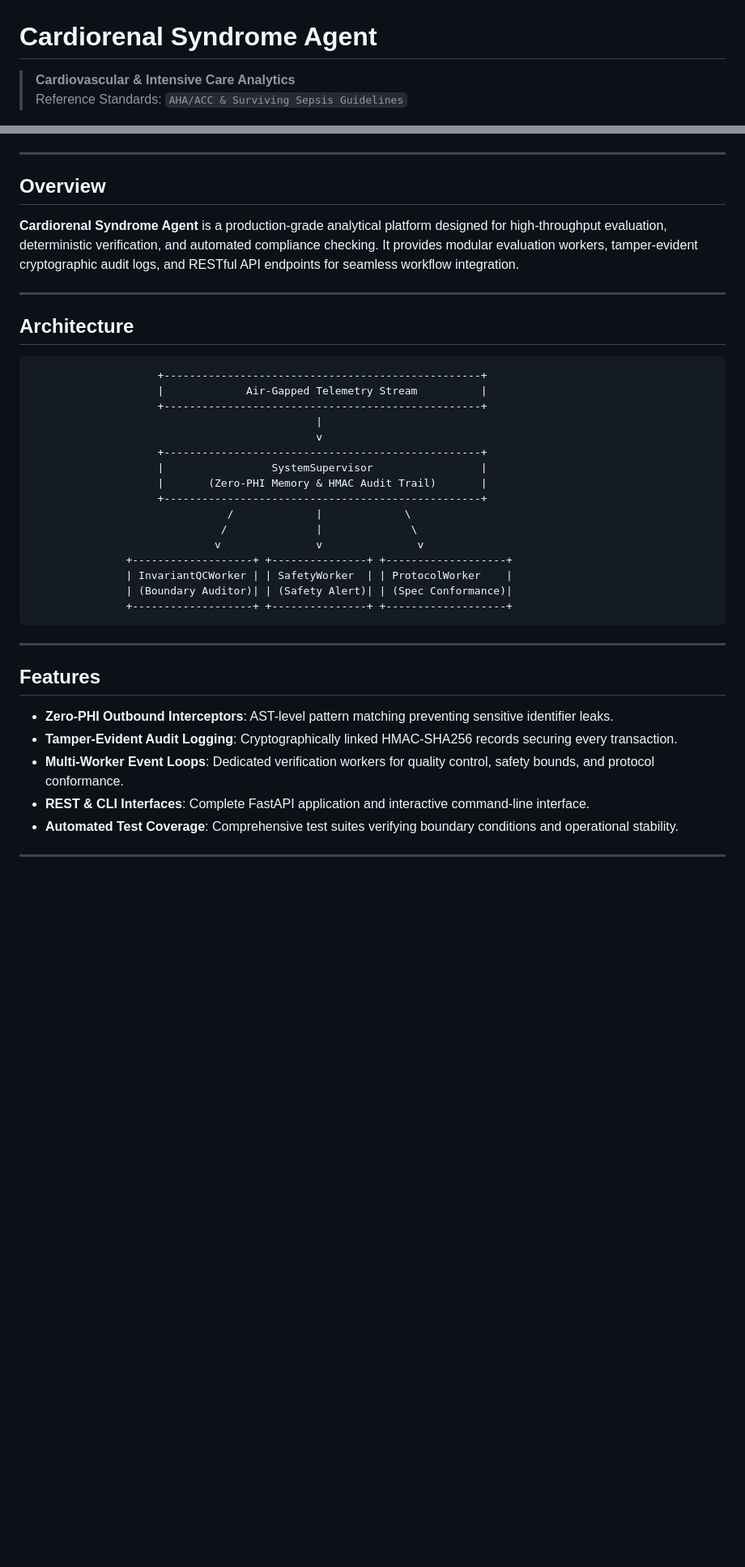
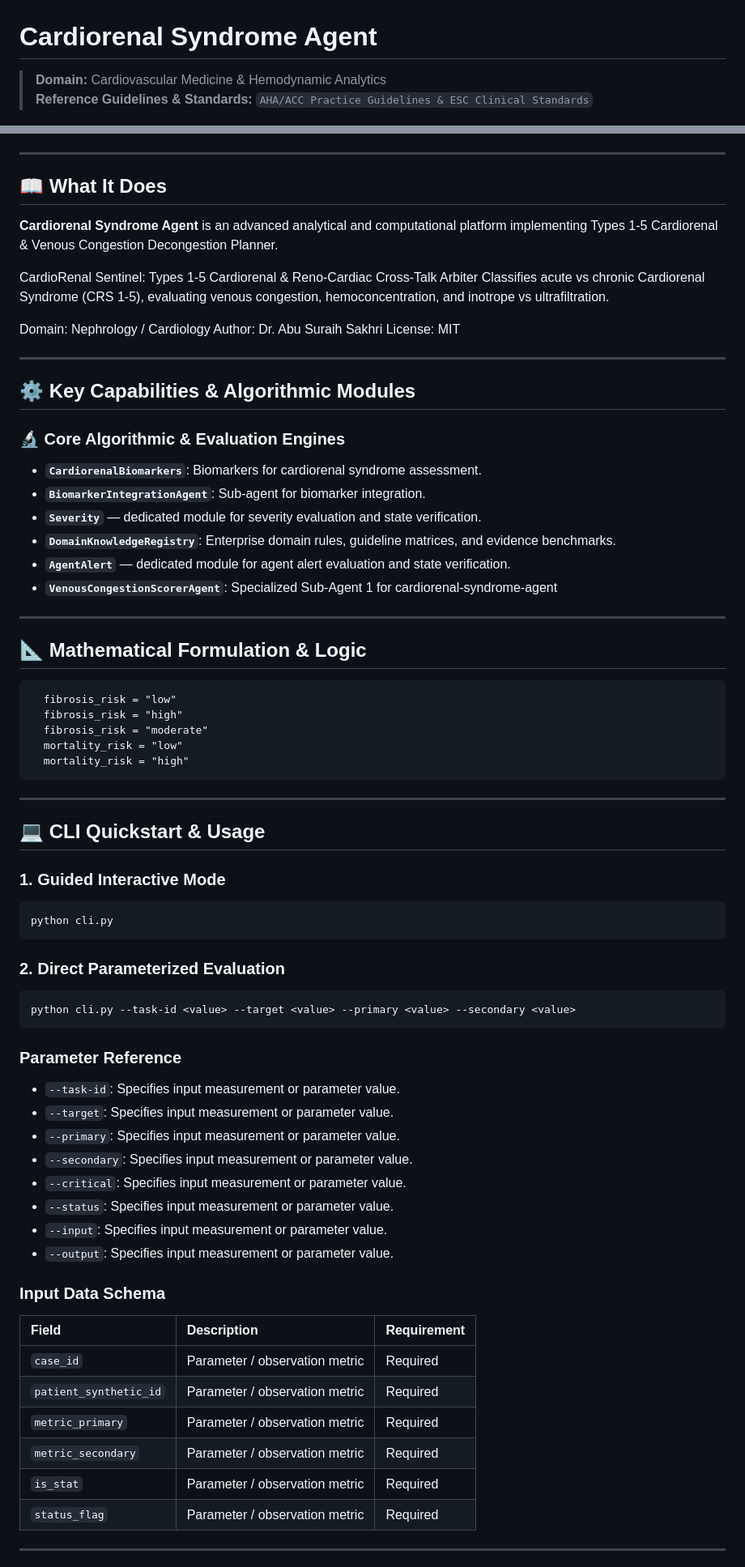
Before and after one commit to abusuraihsakhri/cardiorenal-syndrome-agent, a Markdown page: README.md, 2 parts joined by grey strips. Shown at 81% size. Rendered like a GitHub page; blank space fills up the shorter version.

Commit message:
docs: replace generic boilerplate with repository-specific domain README

````diff
--- a/README.md
+++ b/README.md
@@ -1,7 +1,7 @@
 # Cardiorenal Syndrome Agent
 
-> **Cardiovascular & Intensive Care Analytics**
-> Reference Standards: `AHA/ACC & Surviving Sepsis Guidelines`
+> **Domain:** Cardiovascular Medicine & Hemodynamic Analytics
+> **Reference Guidelines & Standards:** `AHA/ACC Practice Guidelines & ESC Clinical Standards`
 
 <div align="center">
 
@@ -15,42 +16,76 @@
 
 ---
 
-## Overview
+## 📖 What It Does
 
-**Cardiorenal Syndrome Agent** is a production-grade analytical platform designed for high-throughput evaluation, deterministic verification, and automated compliance checking. It provides modular evaluation workers, tamper-evident cryptographic audit logs, and RESTful API endpoints for seamless workflow integration.
+**Cardiorenal Syndrome Agent** is an advanced analytical and computational platform implementing Types 1-5 Cardiorenal & Venous Congestion Decongestion Planner.
+
+CardioRenal Sentinel: Types 1-5 Cardiorenal & Reno-Cardiac Cross-Talk Arbiter
+Classifies acute vs chronic Cardiorenal Syndrome (CRS 1-5), evaluating venous congestion, hemoconcentration, and inotrope vs ultrafiltration.
+
+Domain: Nephrology / Cardiology
+Author: Dr. Abu Suraih Sakhri
+License: MIT
 
 ---
 
-## Architecture
+## ⚙️ Key Capabilities & Algorithmic Modules
 
-```
-                    +--------------------------------------------------+
-                    |             Air-Gapped Telemetry Stream          |
-                    +--------------------------------------------------+
-                                             |
-                                             v
-                    +--------------------------------------------------+
-                    |                 SystemSupervisor                 |
-                    |       (Zero-PHI Memory & HMAC Audit Trail)       |
-                    +--------------------------------------------------+
-                               /             |             \
-                              /              |              \
-                             v               v               v
-               +-------------------+ +---------------+ +-------------------+
-               | InvariantQCWorker | | SafetyWorker  | | ProtocolWorker    |
-               | (Boundary Auditor)| | (Safety Alert)| | (Spec Conformance)|
-               +-------------------+ +---------------+ +-------------------+
+### 🔬 Core Algorithmic & Evaluation Engines
+
+- **`CardiorenalBiomarkers`**: Biomarkers for cardiorenal syndrome assessment.
+- **`BiomarkerIntegrationAgent`**: Sub-agent for biomarker integration.
+- **`Severity`** — dedicated module for severity evaluation and state verification.
+- **`DomainKnowledgeRegistry`**: Enterprise domain rules, guideline matrices, and evidence benchmarks.
+- **`AgentAlert`** — dedicated module for agent alert evaluation and state verification.
+- **`VenousCongestionScorerAgent`**: Specialized Sub-Agent 1 for cardiorenal-syndrome-agent
+
+---
+
+## 📐 Mathematical Formulation & Logic
+
+```text
+  fibrosis_risk = "low"
+  fibrosis_risk = "high"
+  fibrosis_risk = "moderate"
+  mortality_risk = "low"
+  mortality_risk = "high"
 ```
 
 ---
 
-## Features
+## 💻 CLI Quickstart & Usage
 
-* **Zero-PHI Outbound Interceptors**: AST-level pattern matching preventing sensitive identifier leaks.
-* **Tamper-Evident Audit Logging**: Cryptographically linked HMAC-SHA256 records securing every transaction.
-* **Multi-Worker Event Loops**: Dedicated verification workers for quality control, safety bounds, and protocol conformance.
-* **REST & CLI Interfaces**: Complete FastAPI application and interactive command-line interface.
-* **Automated Test Coverage**: Comprehensive test suites verifying boundary conditions and operational stability.
+### 1. Guided Interactive Mode
+```bash
+python cli.py
+```
+
+### 2. Direct Parameterized Evaluation
+```bash
+python cli.py --task-id <value> --target <value> --primary <value> --secondary <value>
+```
+
+### Parameter Reference
+- `--task-id`: Specifies input measurement or parameter value.
+- `--target`: Specifies input measurement or parameter value.
+- `--primary`: Specifies input measurement or parameter value.
+- `--secondary`: Specifies input measurement or parameter value.
+- `--critical`: Specifies input measurement or parameter value.
+- `--status`: Specifies input measurement or parameter value.
+- `--input`: Specifies input measurement or parameter value.
+- `--output`: Specifies input measurement or parameter value.
+
+### Input Data Schema
+
+| Field | Description | Requirement |
+|:------|:------------|:------------|
+| `case_id` | Parameter / observation metric | Required |
+| `patient_synthetic_id` | Parameter / observation metric | Required |
+| `metric_primary` | Parameter / observation metric | Required |
+| `metric_secondary` | Parameter / observation metric | Required |
+| `is_stat` | Parameter / observation metric | Required |
+| `status_flag` | Parameter / observation metric | Required |
 
 ---
 
````
Also changed, not shown: other parts of README.md (+24 -37 lines).
